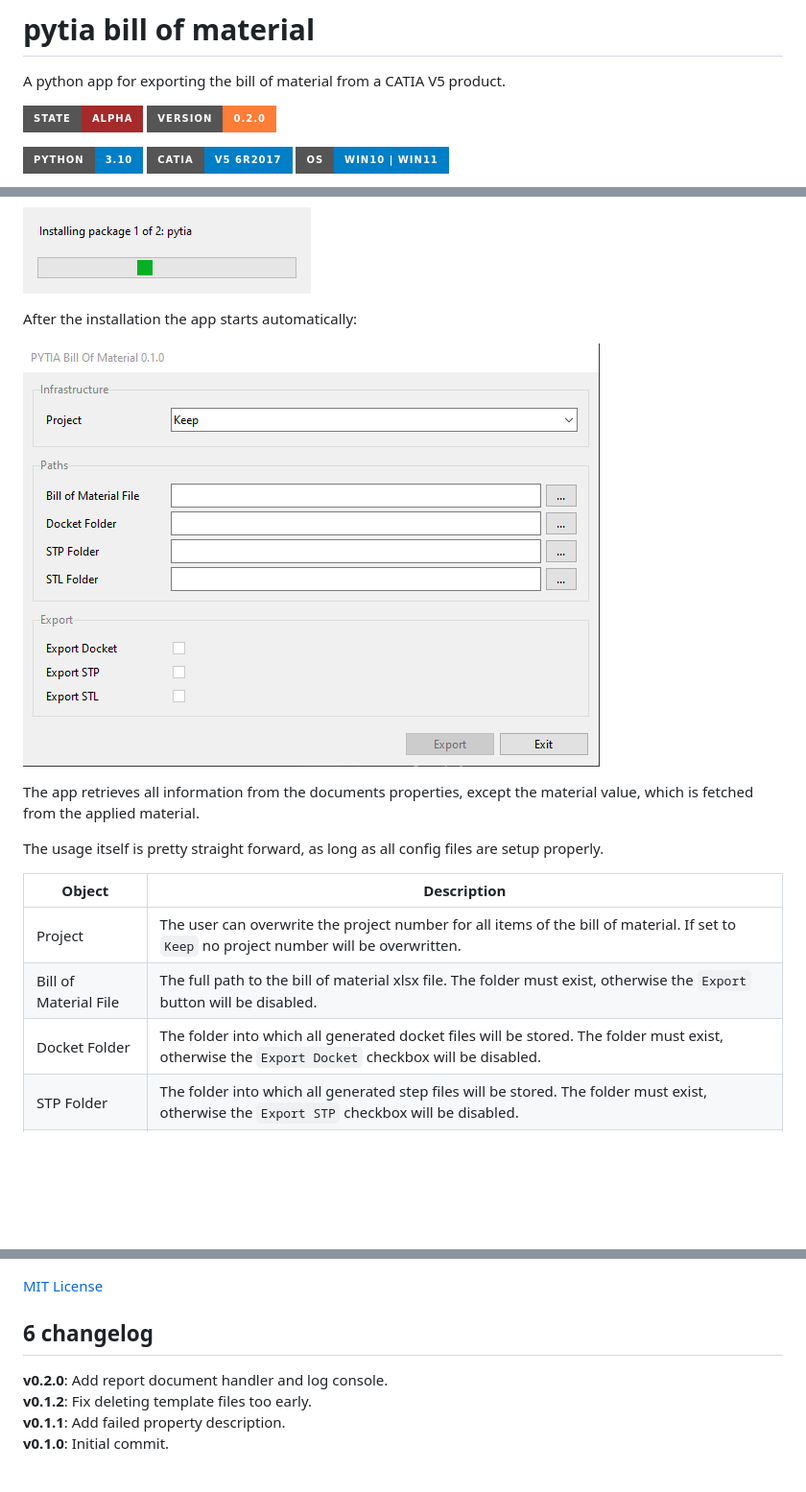
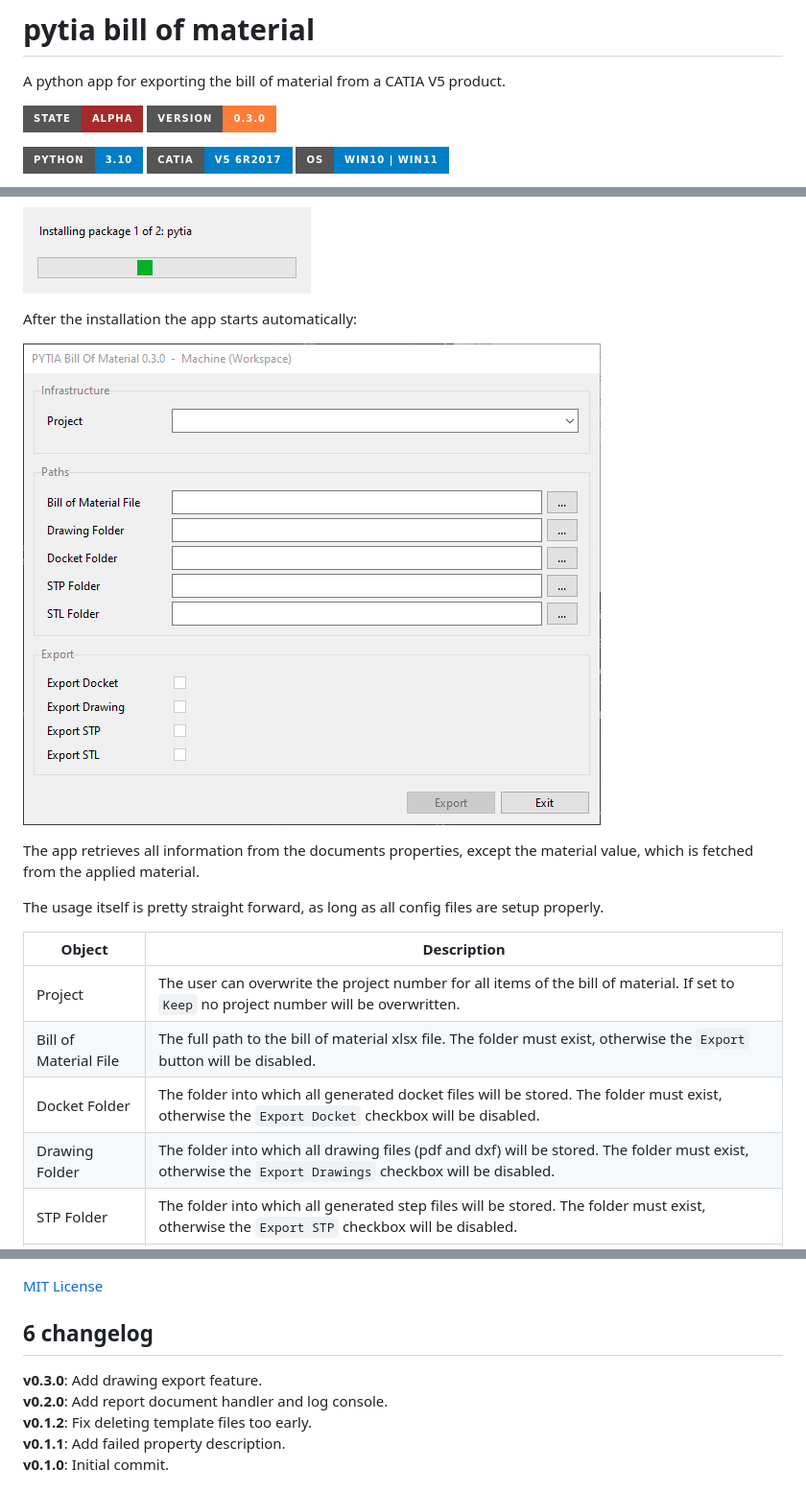
Before and after one commit to deloarts/pytia-bill-of-material, a Markdown page: README.md, 3 parts joined by grey strips. Shown: that part at 96% size. Rendered like a GitHub page; pictures changed too: assets/images/app.png; badges without logos; blank space fills up the shorter version.

Commit message:
Version bump

```diff
--- a/README.md
+++ b/README.md
@@ -3,7 +3,7 @@
 A python app for exporting the bill of material from a CATIA V5 product.
 
 ![state](https://img.shields.io/badge/State-Alpha-brown.svg?style=for-the-badge)
-![version](https://img.shields.io/badge/Version-0.2.0-orange.svg?style=for-the-badge)
+![version](https://img.shields.io/badge/Version-0.3.0-orange.svg?style=for-the-badge)
 
 [![python](https://img.shields.io/badge/Python-3.10-blue.svg?style=for-the-badge)](https://www.python.org/downloads/)
 ![catia](https://img.shields.io/badge/CATIA-V5%206R2017-blue.svg?style=for-the-badge)
@@ -197,6 +197,7 @@ Object | Description
 Project | The user can overwrite the project number for all items of the bill of material. If set to `Keep` no project number will be overwritten.
 Bill of Material File | The full path to the bill of material xlsx file. The folder must exist, otherwise the `Export` button will be disabled.
 Docket Folder | The folder into which all generated docket files will be stored. The folder must exist, otherwise the `Export Docket` checkbox will be disabled.
+Drawing Folder | The folder into which all drawing files (pdf and dxf) will be stored. The folder must exist, otherwise the `Export Drawings` checkbox will be disabled.
 STP Folder | The folder into which all generated step files will be stored. The folder must exist, otherwise the `Export STP` checkbox will be disabled.
 STL Folder | The folder into which all generated stl files will be stored. The folder must exist, otherwise the `Export STL` checkbox will be disabled.
 
@@ -236,6 +237,7 @@ The filename of the workspace file can be changed in the **settings.json** file,
 
 ## 6 changelog
 
+**v0.3.0**: Add drawing export feature.
 **v0.2.0**: Add report document handler and log console.
 **v0.1.2**: Fix deleting template files too early.
 **v0.1.1**: Add failed property description.
```
Also changed, not shown: 3 other files.
